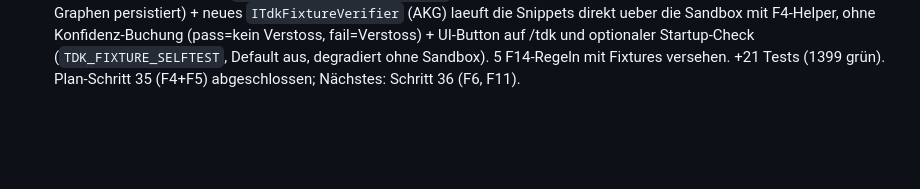
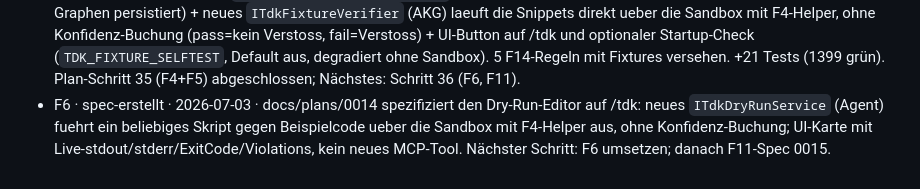
Before and after one commit to LupusMalusDeviant/edda, a Markdown page: ISSUES.md, the part around the change. Drawn GitHub-style; blank space fills up the shorter version.

Commit message:
F6: Spec Dry-Run-Editor fuer Validatoren
Phase-3-Schritt 36 (Teil 1 von 2, nur F6). Detail-Spec docs/plans/0014 (lokal,
gitignored) fuer den Dry-Run-Editor auf /tdk: neues ITdkDryRunService (Agent)
fuehrt ein beliebiges Validator-Skript gegen Beispielcode ueber die Sandbox
(inkl. F4-Helper) aus und gibt ExitCode/stdout/stderr/geparste Violations zurueck
- ohne Konfidenz-Buchung und ohne neue Regel. UI-Karte mit Live-Ausgabe. Kein
neues MCP-Tool, keine Persistenz; Sandbox-Isolation wie bestehende TDK-Validatoren.

Kein Code geaendert (Spec-Durchlauf) -> Build/Tests unveraendert (1399 gruen).
Nur der Status-Log-Eintrag (spec-erstellt) wird committet; die Spec-Datei ist
lokal. Naechster Schritt: F6 umsetzen; danach F11-Spec 0015.

```diff
--- a/ISSUES.md
+++ b/ISSUES.md
@@ -605,3 +605,4 @@ Eine Zeile pro bearbeitetem Issue. Format: `- <ID> · <erledigt | blockiert | sp
 - F4 · erledigt · 2026-07-03 · Helper-Modul `tdk.py` (eingebettete Ressource) via neues `ITdkHelperModule` als Companion-File neben das Skript ausgeliefert: neuer optionaler `ISandbox.ExecuteAsync`-Parameter `additionalFiles` (Docker `/workspace` via CopyFileAsync, wasm eigenes Temp-Verzeichnis, Null ignoriert); `TdkEngine` reicht `tdk.py` bei jedem Lauf mit. API: `@validator`/`violation()`/`ctx.finditer`/`line_of`/`python_ast`; Roh-stdin/stdout bleibt gültig. +6 Tests (1378 grün). Nächster Schritt: F5-Spec 0013.
 - F5 · spec-erstellt · 2026-07-03 · docs/plans/0013 spezifiziert `validatorFixtures.pass/fail` im Frontmatter (dedizierter Parser-Sub-Parser; nicht in den Graphen persistiert wie AppliesTo) + `ITdkFixtureVerifier` (AKG, laeuft direkt ueber die Sandbox mit F4-Helper, ohne Konfidenz-Buchung) + UI-Button auf /tdk und optionaler Startup-Check (`TDK_FIXTURE_SELFTEST`, Default aus). Nächster Schritt: F5 umsetzen; danach Plan-Schritt 36 (F6, F11).
 - F5 · erledigt · 2026-07-03 · `validatorFixtures.pass/fail` im Frontmatter (dedizierter Parser-Sub-Parser; nicht in den Graphen persistiert) + neues `ITdkFixtureVerifier` (AKG) laeuft die Snippets direkt ueber die Sandbox mit F4-Helper, ohne Konfidenz-Buchung (pass=kein Verstoss, fail=Verstoss) + UI-Button auf /tdk und optionaler Startup-Check (`TDK_FIXTURE_SELFTEST`, Default aus, degradiert ohne Sandbox). 5 F14-Regeln mit Fixtures versehen. +21 Tests (1399 grün). Plan-Schritt 35 (F4+F5) abgeschlossen; Nächstes: Schritt 36 (F6, F11).
+- F6 · spec-erstellt · 2026-07-03 · docs/plans/0014 spezifiziert den Dry-Run-Editor auf /tdk: neues `ITdkDryRunService` (Agent) fuehrt ein beliebiges Skript gegen Beispielcode ueber die Sandbox mit F4-Helper aus, ohne Konfidenz-Buchung; UI-Karte mit Live-stdout/stderr/ExitCode/Violations, kein neues MCP-Tool. Nächster Schritt: F6 umsetzen; danach F11-Spec 0015.
```
